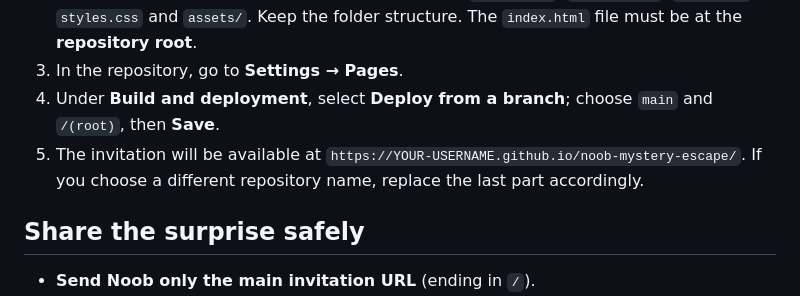
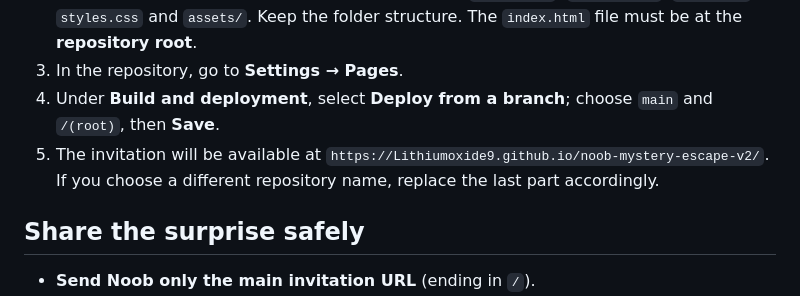
Before and after one commit to Lithiumoxide9/noob-mystery-escape-v2, a Markdown page: README.md, the part around the change. Rendered like a GitHub page.

```diff
--- a/README.md
+++ b/README.md
@@ -8,7 +8,7 @@ A complete, mobile-friendly GitHub Pages website. No framework or build process
 2. Upload **all the contents of this folder**, including `index.html`, `reveal.html`, `script.js`, `styles.css` and `assets/`. Keep the folder structure. The `index.html` file must be at the **repository root**.
 3. In the repository, go to **Settings → Pages**.
 4. Under **Build and deployment**, select **Deploy from a branch**; choose `main` and `/(root)`, then **Save**.
-5. The invitation will be available at `https://YOUR-USERNAME.github.io/noob-mystery-escape/`. If you choose a different repository name, replace the last part accordingly.
+5. The invitation will be available at `https://Lithiumoxide9.github.io/noob-mystery-escape-v2/`. If you choose a different repository name, replace the last part accordingly.
 
 ## Share the surprise safely
 
```
